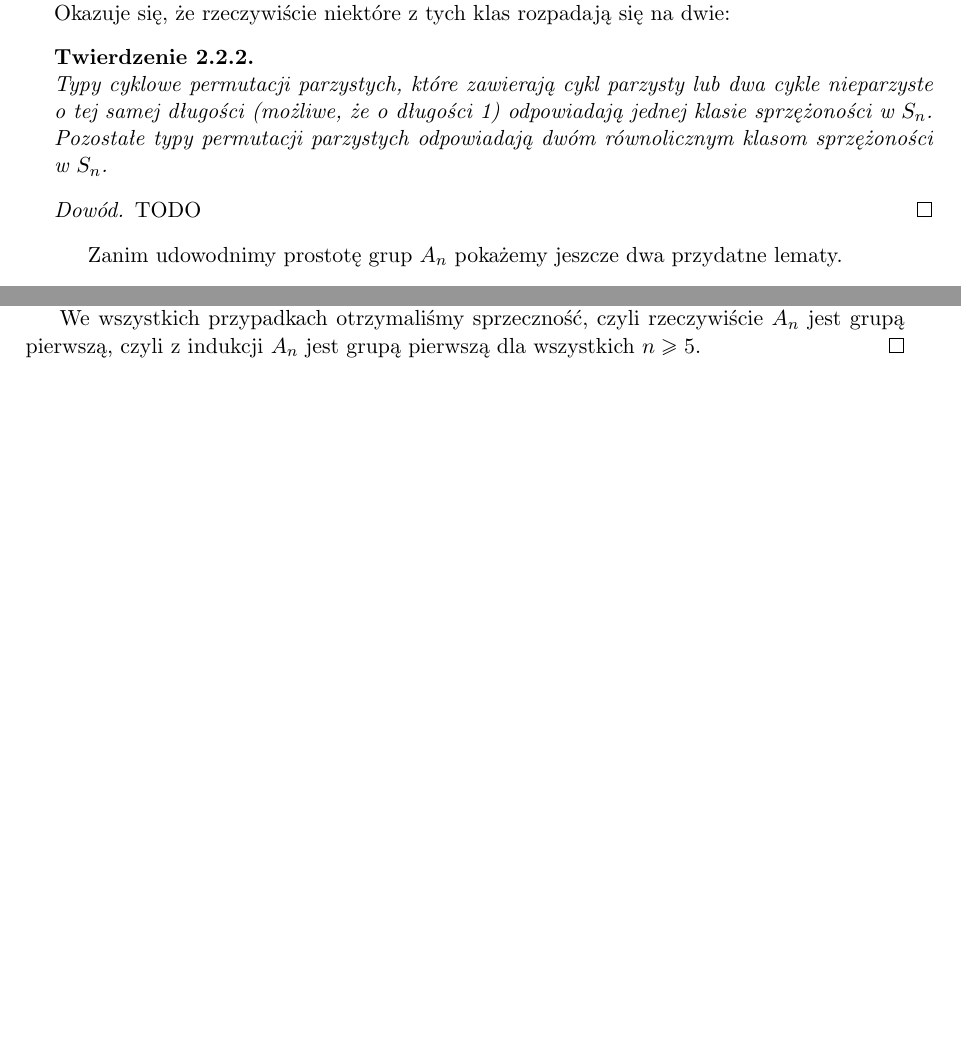
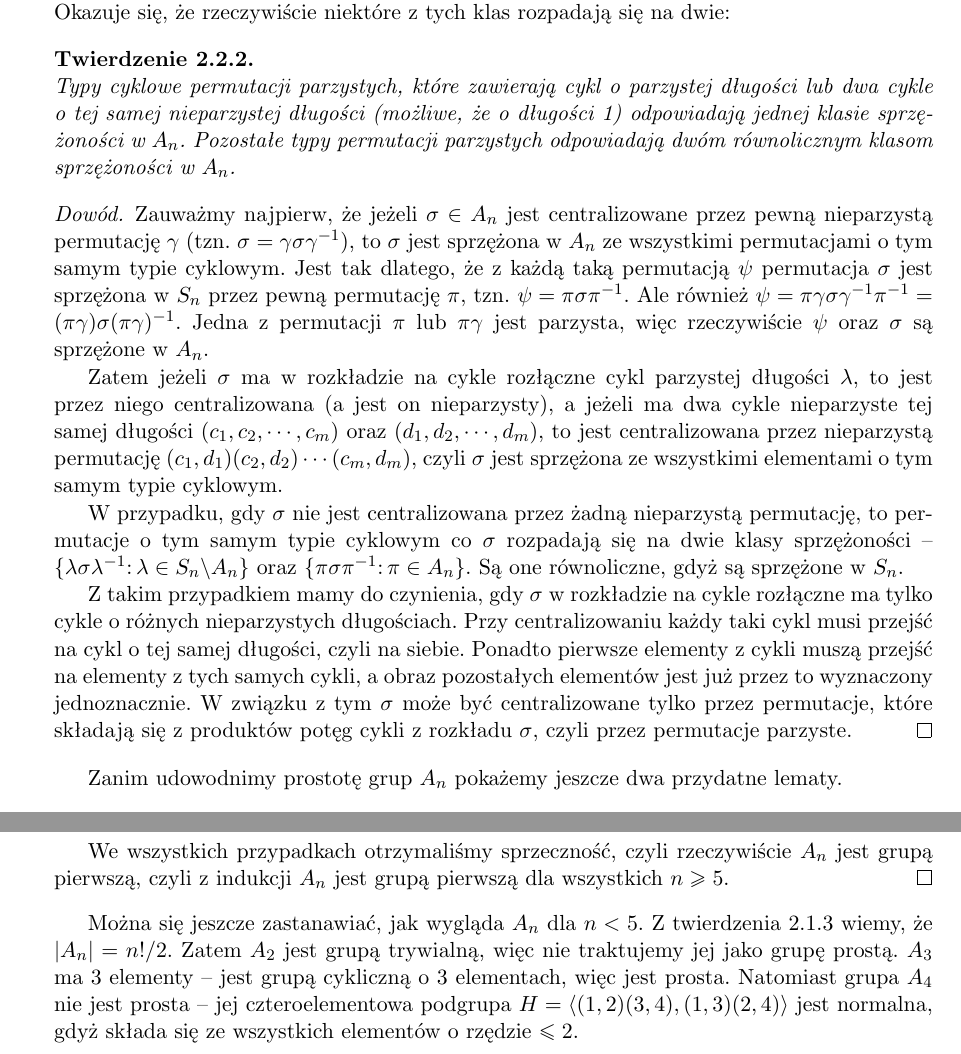
Before and after one commit to dmalinowski/licencjat, a LaTeX thesis (licencjat.tex): two parts of pages 15 and 16 of 23 before the commit and two parts of pages 15 and 17 of 25 after it, joined at a grey line, cut so that both start at the same text, the shorter picture padded with empty space. Compiled offline with pdfLaTeX.

Commit message:
Dokończony dowód prostoty A_n

```diff
--- a/licencjat.tex
+++ b/licencjat.tex
@@ -355,12 +359,40 @@ gdyż $A_n \le S_n$, czyli w $A_n$ jest mniejszy wybór elementów, którymi mo
 Okazuje się, że rzeczywiście niektóre z~tych klas rozpadają się na dwie:
 
 \begin{thh}\label{thm_o_klasach_A_n} $ $ \\
-	Typy cyklowe permutacji parzystych, które zawierają cykl parzysty lub dwa cykle nieparzyste o tej samej długości (możliwe, że o długości 1)
-	odpowiadają jednej klasie sprzężoności w $S_n$.
-	Pozostałe typy permutacji parzystych odpowiadają dwóm równolicznym klasom sprzężoności w $S_n$.
+	Typy cyklowe permutacji parzystych, które zawierają cykl o~parzystej długości
+	lub dwa cykle o~tej samej nieparzystej długości (możliwe, że o długości 1)
+	odpowiadają jednej klasie sprzężoności w $A_n$.
+	Pozostałe typy permutacji parzystych odpowiadają dwóm równolicznym klasom sprzężoności w $A_n$.
 \end{thh}
-\begin{proof}TODO
- %TODO
+\begin{proof}
+	Zauważmy najpierw, że jeżeli $\sigma \in A_n$ jest centralizowane przez pewną nieparzystą permutację $\gamma$
+	(tzn. $\sigma = \gamma \sigma \gamma ^{-1}$),
+	to $\sigma$ jest sprzężona w $A_n$ ze wszystkimi permutacjami o tym samym typie cyklowym.
+	Jest tak dlatego, że z każdą taką permutacją $\psi$ permutacja $\sigma$ jest sprzężona w $S_n$ przez pewną permutację $\pi$,
+	tzn. $\psi = \pi \sigma \pi^{-1}$.
+	Ale również $\psi = \pi \gamma \sigma \gamma^{-1} \pi^{-1} = (\pi \gamma) \sigma (\pi \gamma)^{-1}$.
+	Jedna z permutacji $\pi$ lub $\pi \gamma$ jest parzysta, więc rzeczywiście $\psi$ oraz $\sigma$ są sprzężone w $A_n$.
+
+	Zatem jeżeli $\sigma$ ma w rozkładzie na cykle rozłączne cykl parzystej długości $\lambda$,
+	to jest przez niego centralizowana (a jest on nieparzysty),
+	a jeżeli ma dwa cykle nieparzyste tej samej długości $(c_1, c_2, \cdots, c_m)$ oraz $(d_1, d_2, \cdots, d_m)$,
+	to jest centralizowana przez nieparzystą permutację $(c_1, d_1)(c_2, d_2) \cdots (c_m, d_m)$,
+	czyli $\sigma$ jest sprzężona ze wszystkimi elementami o tym samym typie cyklowym.
+
+	W przypadku, gdy $\sigma$ nie jest centralizowana przez żadną nieparzystą permutację,
+	to permutacje o tym samym typie cyklowym co $\sigma$ rozpadają się na dwie klasy sprzężoności --
+	$\{\lambda \sigma \lambda^{-1} \colon \lambda \in S_n \backslash A_n \}$ oraz
+	$\{\pi \sigma \pi^{-1} \colon \pi \in  A_n \}$.
+	Są one równoliczne, gdyż są sprzężone w $S_n$.
+
+	Z takim przypadkiem mamy do czynienia, gdy $\sigma$ w rozkładzie na cykle rozłączne
+	ma tylko cykle o różnych nieparzystych długościach.
+	Przy centralizowaniu każdy taki cykl musi przejść na cykl o tej samej długości, czyli na siebie.
+	Ponadto pierwsze elementy z cykli muszą przejść na elementy z tych samych cykli,
+	a obraz pozostałych elementów jest już przez to wyznaczony jednoznacznie.
+	W związku z tym $\sigma$ może być centralizowane tylko przez permutacje,
+	które składają się z produktów potęg cykli z rozkładu $\sigma$,
+	czyli przez permutacje parzyste.
 \end{proof}
 
 Zanim udowodnimy prostotę grup $A_n$ pokażemy jeszcze dwa przydatne lematy.
@@ -432,9 +474,13 @@ Jesteśmy już gotowi, żeby udowodnić twierdzenie:
 	We wszystkich przypadkach otrzymaliśmy sprzeczność, czyli rzeczywiście $A_n$ jest grupą pierwszą,
 	czyli z~indukcji $A_n$ jest grupą pierwszą dla wszystkich $n \ge 5$.
 \end{proof}
-%TODO
 
-
+Można się jeszcze zastanawiać, jak wygląda $A_n$ dla $n < 5$.
+Z twierdzenia \ref{thm_A_n} wiemy, że $|A_n| = n!/2$.
+Zatem $A_2$ jest grupą trywialną, więc nie traktujemy jej jako grupę prostą.
+$A_3$ ma 3 elementy -- jest grupą cykliczną o 3 elementach, więc jest prosta.
+Natomiast grupa $A_4$ nie jest prosta -- jej czteroelementowa podgrupa
+$H = \langle (1,2)(3,4), (1,3)(2,4) \rangle$ jest normalna, gdyż składa się ze wszystkich elementów o rzędzie $\le 2$.
 
 
 
```
Also changed, not shown: licencjat.pdf, licencjat.tex (18 more changed lines).
